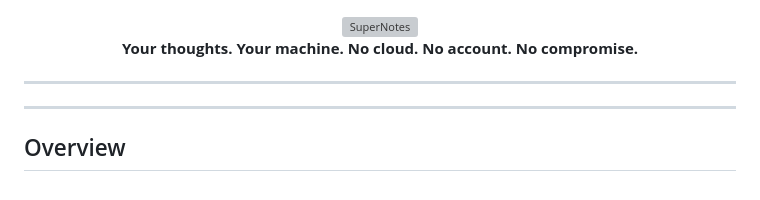
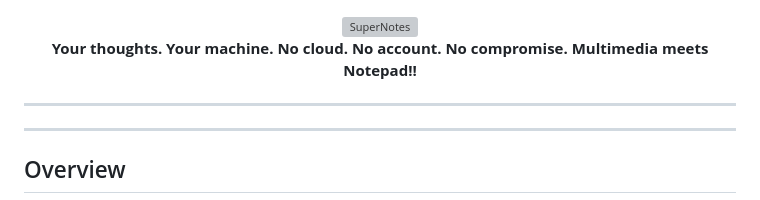
Before and after one commit to SuperNotes-Online/SuperNotes_Promo_Repo, a Markdown page: README.md, the part around the change. Drawn GitHub-style; grey boxes are pictures that could not be loaded.

```diff
--- a/README.md
+++ b/README.md
@@ -3,6 +3,7 @@
 <img src="images/SuperNotes_logo.png" alt="SuperNotes" width="280" />
 
 **Your thoughts. Your machine. No cloud. No account. No compromise.**
+**Multimedia meets Notepad!!**
 
 <!-- badges hidden for now
 [![Live App](https://img.shields.io/badge/🌐_Launch_App-supernotes.online-22ddaa?style=for-the-badge)](https://supernotes.online)
```
